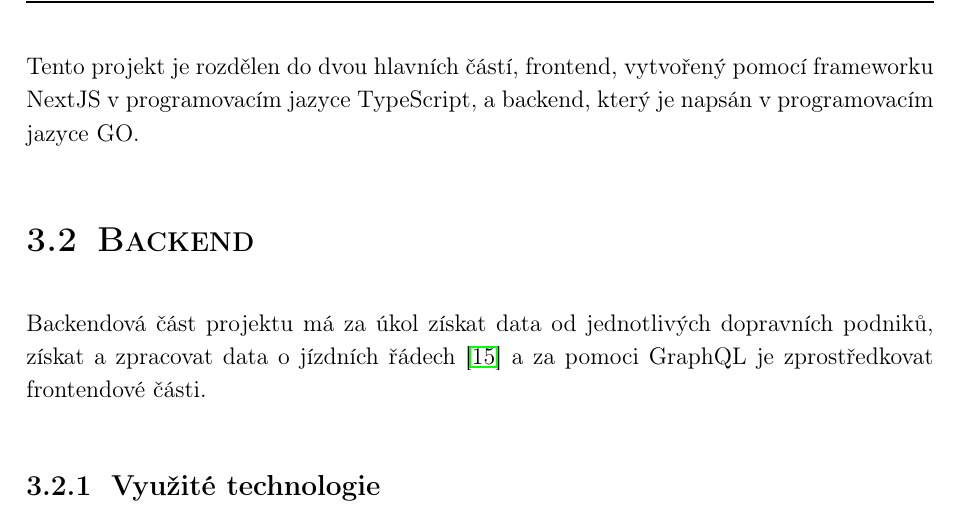
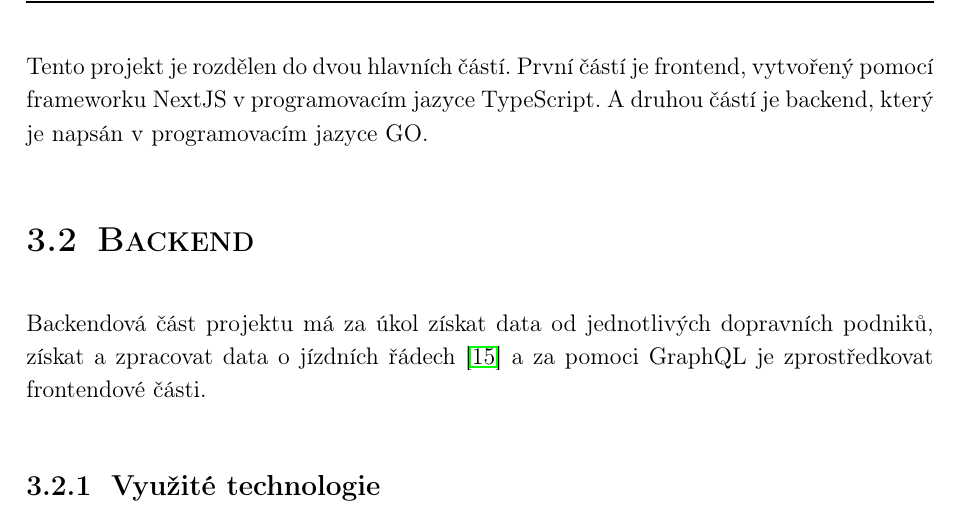
Before and after one commit to ProjectVHD/Dokumentace, a LaTeX thesis (main.tex, which reads texts/chapters/realizace/1_architektura.tex): part of page 15 of 31, cut so that both start at the same text. Compiled offline with pdfLaTeX.

Commit message:
mega sentence into 3 sentences

```diff
--- a/texts/chapters/realizace/1_architektura.tex
+++ b/texts/chapters/realizace/1_architektura.tex
@@ -7,4 +7,5 @@ Architektura platformy je tvořena z~několika částí, které jsou navzájem p
     \label{architektura}
 \end{figure}
 \newpage
-Tento projekt je rozdělen do~dvou hlavních částí, frontend, vytvořený pomocí frameworku NextJS v programovacím jazyce TypeScript, a~backend, který je napsán v~programovacím jazyce GO.
+Tento projekt je rozdělen do~dvou hlavních částí. První částí je frontend, vytvořený pomocí frameworku NextJS v programovacím jazyce TypeScript.
+A~druhou částí je backend, který je napsán v~programovacím jazyce GO.
```
